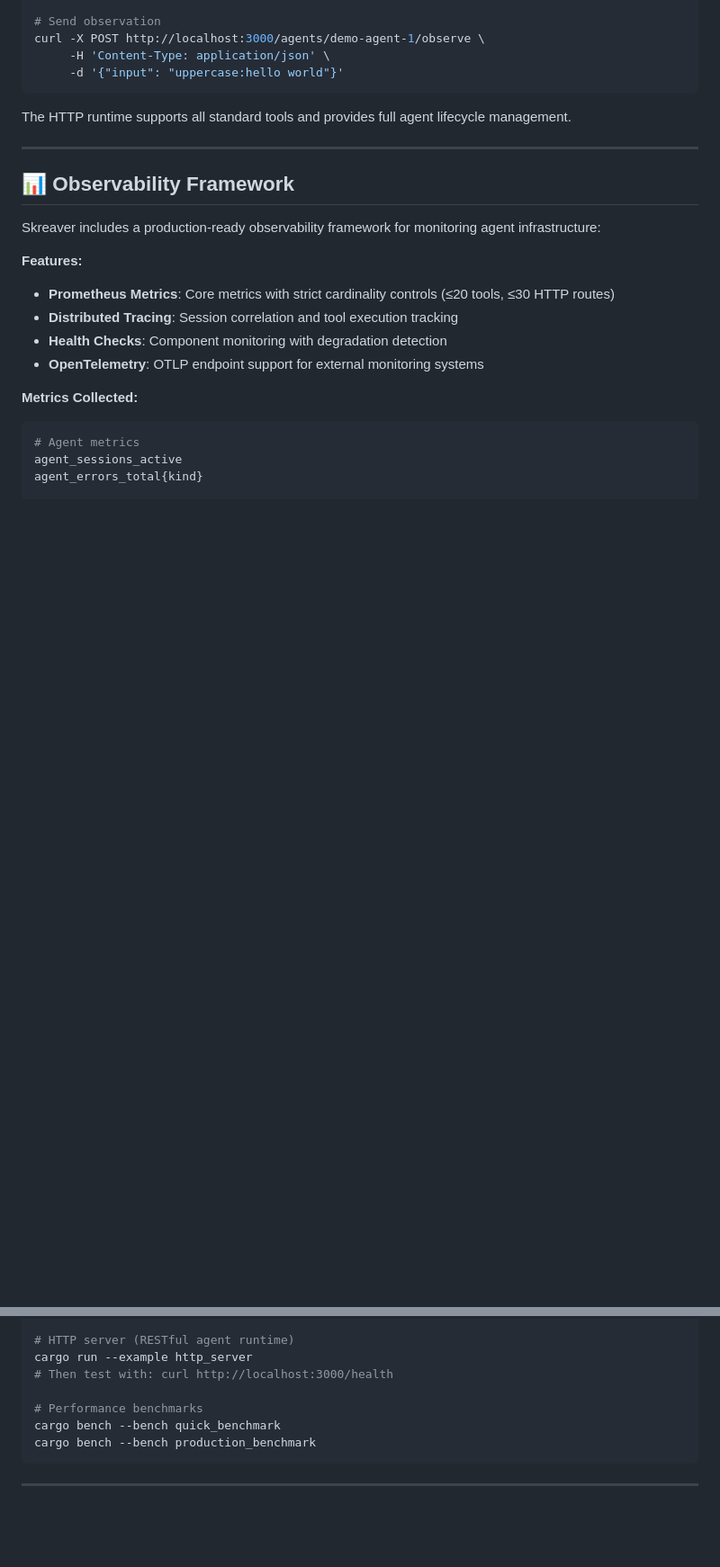
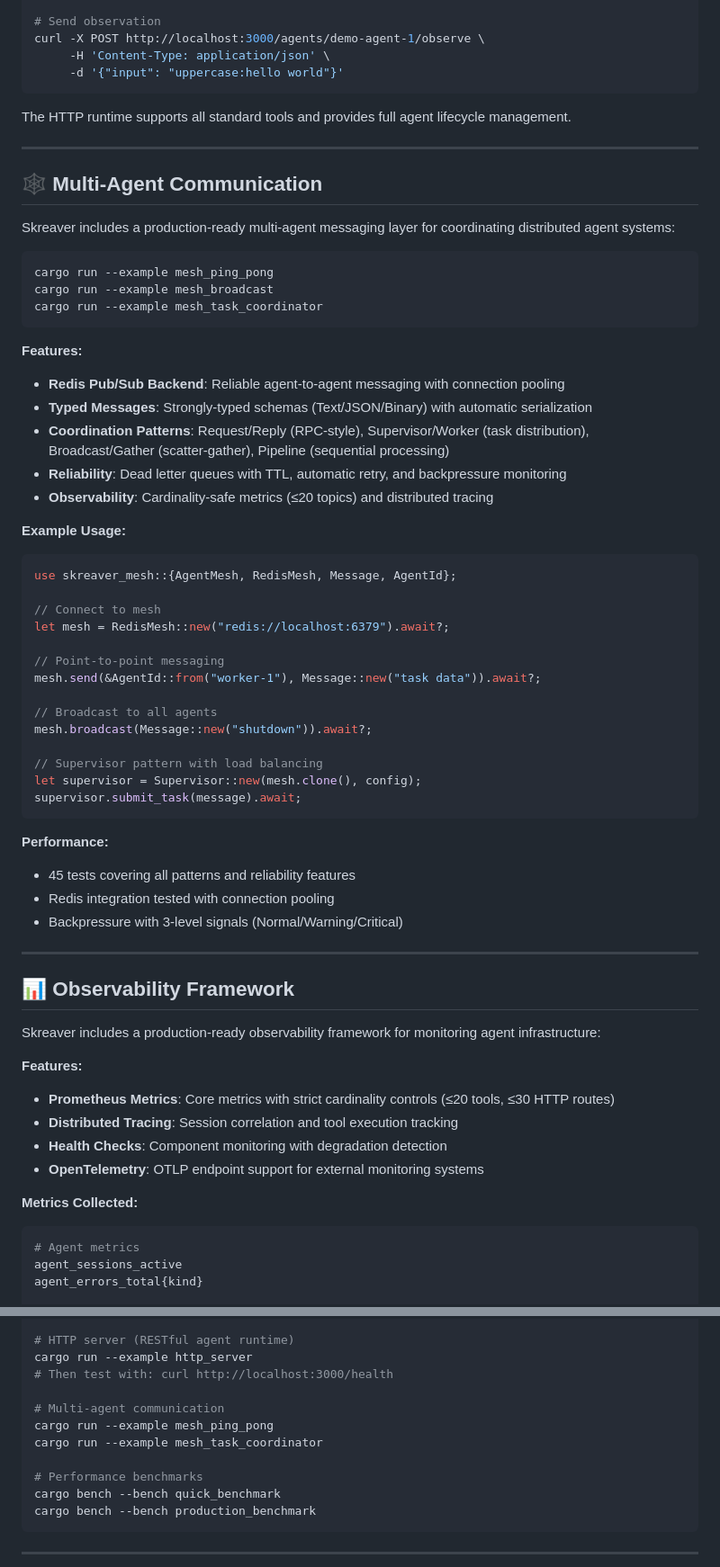
Before and after one commit to shurankain/skreaver, a Markdown page: README.md, 2 parts joined by grey strips. Shown at 90% size. Rendered like a GitHub page; blank space fills up the shorter version.

Commit message:
docs: readme updated

````diff
--- a/README.md
+++ b/README.md
@@ -142,6 +150,48 @@ curl -X POST http://localhost:3000/agents/demo-agent-1/observe \
 ```
 
 The HTTP runtime supports all standard tools and provides full agent lifecycle management.
+
+---
+
+## 🕸️ Multi-Agent Communication
+
+Skreaver includes a production-ready multi-agent messaging layer for coordinating distributed agent systems:
+
+```bash
+cargo run --example mesh_ping_pong
+cargo run --example mesh_broadcast
+cargo run --example mesh_task_coordinator
+```
+
+**Features:**
+- **Redis Pub/Sub Backend**: Reliable agent-to-agent messaging with connection pooling
+- **Typed Messages**: Strongly-typed schemas (Text/JSON/Binary) with automatic serialization
+- **Coordination Patterns**: Request/Reply (RPC-style), Supervisor/Worker (task distribution), Broadcast/Gather (scatter-gather), Pipeline (sequential processing)
+- **Reliability**: Dead letter queues with TTL, automatic retry, and backpressure monitoring
+- **Observability**: Cardinality-safe metrics (≤20 topics) and distributed tracing
+
+**Example Usage:**
+```rust
+use skreaver_mesh::{AgentMesh, RedisMesh, Message, AgentId};
+
+// Connect to mesh
+let mesh = RedisMesh::new("redis://localhost:6379").await?;
+
+// Point-to-point messaging
+mesh.send(&AgentId::from("worker-1"), Message::new("task data")).await?;
+
+// Broadcast to all agents
+mesh.broadcast(Message::new("shutdown")).await?;
+
+// Supervisor pattern with load balancing
+let supervisor = Supervisor::new(mesh.clone(), config);
+supervisor.submit_task(message).await;
+```
+
+**Performance:**
+- 45 tests covering all patterns and reliability features
+- Redis integration tested with connection pooling
+- Backpressure with 3-level signals (Normal/Warning/Critical)
 
 ---
 
@@ -288,6 +338,10 @@ cargo run --example standard_tools
 cargo run --example http_server
 # Then test with: curl http://localhost:3000/health
 
+# Multi-agent communication
+cargo run --example mesh_ping_pong
+cargo run --example mesh_task_coordinator
+
 # Performance benchmarks
 cargo bench --bench quick_benchmark
 cargo bench --bench production_benchmark
````
Also changed, not shown: other parts of README.md (+9 -1 lines).
